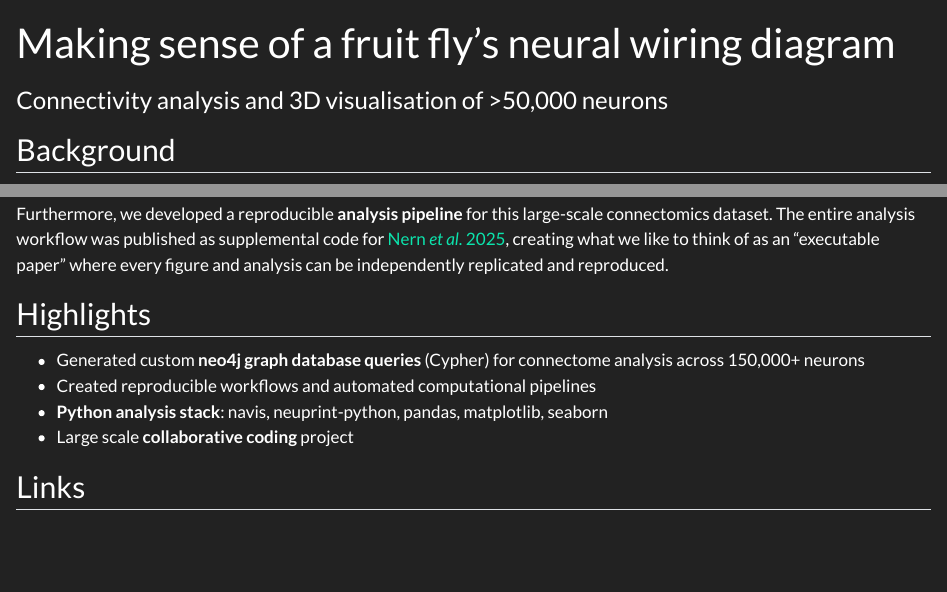
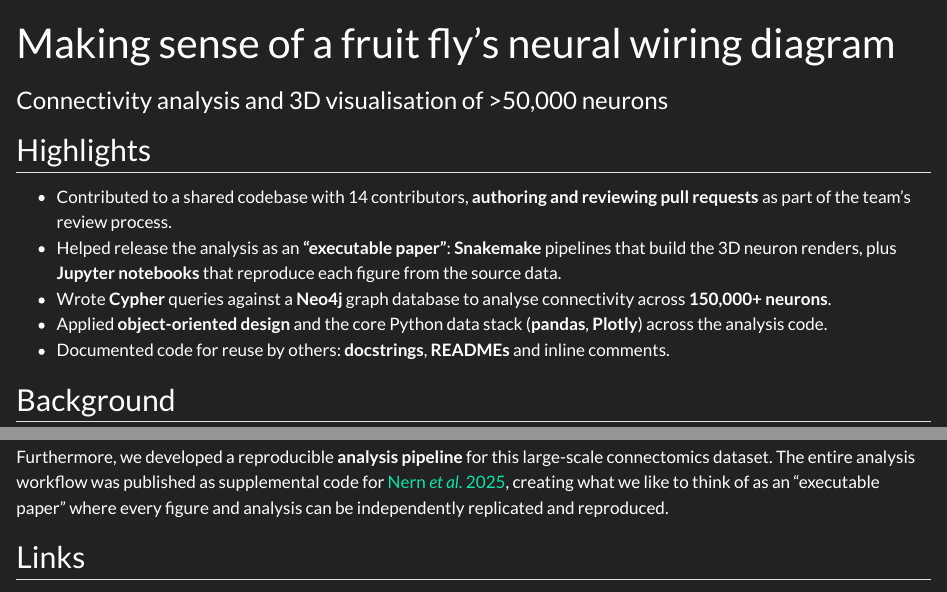
Before and after one commit to leburnett/leburnett.github.io, a Quarto document (projects/connectome.qmd): the page in a window 1100 px wide, from its top, and a second part further down, joined at a grey line. Rendered offline with R 4.5, knitr and Pandoc in place of Quarto, with nearby package versions.

Commit message:
Update connectome.qmd

```diff
--- a/projects/connectome.qmd
+++ b/projects/connectome.qmd
@@ -6,9 +6,18 @@ image: "/assets/projects/connectome/card.jpg"
 imagealt: "3D rendering of Drosophila optic lobe neurons."
 years: "2023–2025"
 kinds: [Data Analysis]
-categories: [Python, Plotly, Neo4j, SQL, Snakemake, Blender, neuPrint]
+categories: [Connectomics, Python, Plotly, Neo4j, SQL, Snakemake, Blender, neuPrint]
 priority: 1
 ---
+
+::: {.note-box}
+## Highlights
+- Contributed to a shared codebase with 14 contributors, **authoring and reviewing pull requests** as part of the team's review process.
+- Helped release the analysis as an **"executable paper"**: **Snakemake** pipelines that build the 3D neuron renders, plus **Jupyter notebooks** that reproduce each figure from the source data.
+- Wrote **Cypher** queries against a **Neo4j** graph database to analyse connectivity across **150,000+ neurons**.
+- Applied **object-oriented design** and the core Python data stack (**pandas**, **Plotly**) across the analysis code.
+- Documented code for reuse by others: **docstrings**, **READMEs** and inline comments.
+:::
 
 ## Background
 
@@ -53,13 +62,6 @@ their anatomy. This allowed us to classify ~53,000 neurons into 732 types and fo
 Furthermore, we developed a reproducible **analysis pipeline** for this large-scale connectomics dataset. The entire analysis workflow was published as supplemental code for [Nern <i>et al.</i> 2025](https://www.nature.com/articles/s41586-025-08746-0), creating what we like to think of as an "executable paper" where every figure and analysis can be independently replicated and reproduced.
 :::
 
-## Highlights
-
-- Generated custom **neo4j graph database queries** (Cypher) for connectome analysis across 150,000+ neurons
-- Created reproducible workflows and automated computational pipelines
-- **Python analysis stack**: navis, neuprint-python, pandas, matplotlib, seaborn
-- Large scale **collaborative coding** project
-
 ## Links
 
 - [Source Code]({{< var repos.connectome >}}). This code contains everything needed to reproduce the analyses and to generate the figures in the paper below.
```
Also changed, not shown: projects/connectome.qmd (2 more changed lines).
